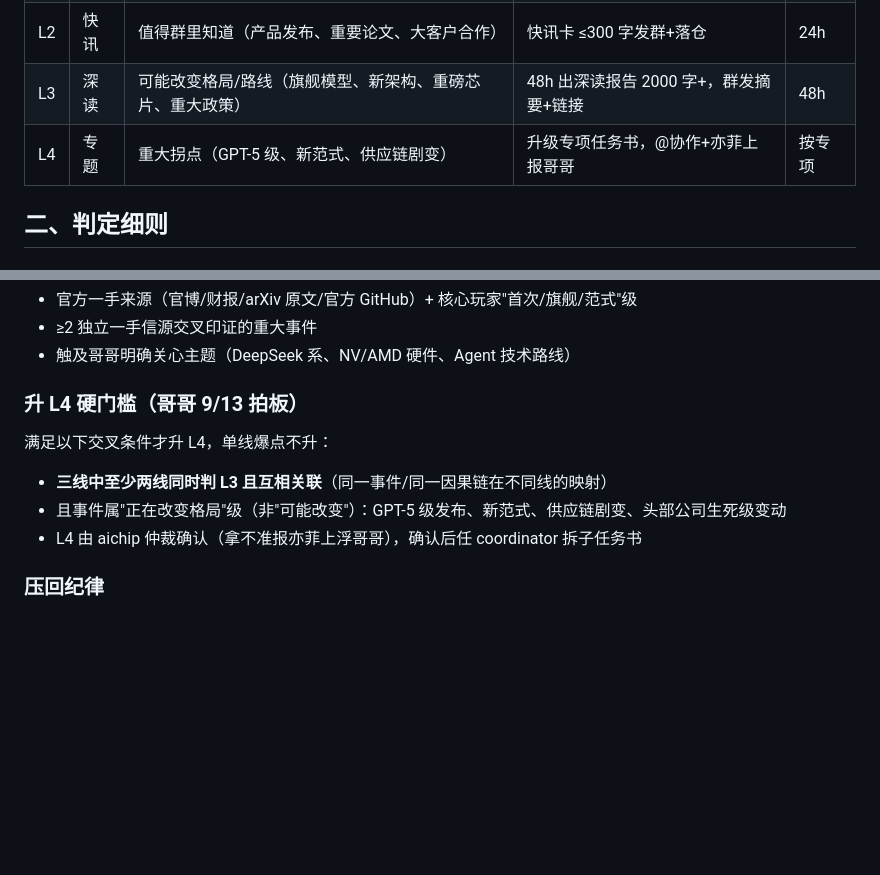
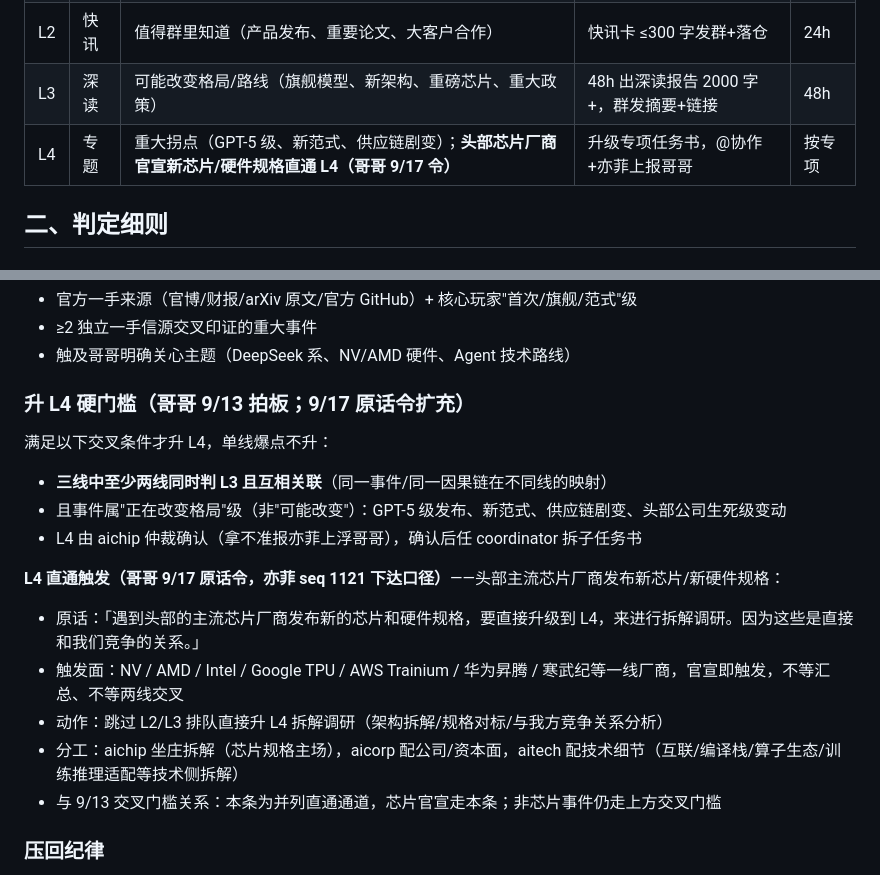
Before and after one commit to xumuhua/claude_manager, a Markdown page: skills/ai-intel-triage/SKILL.md, 2 parts joined by grey strips. Rendered like a GitHub page; blank space fills up the shorter version.

Commit message:
L4 直通触发新规（哥哥 9/17 原话令，亦菲 seq 1121）：头部芯片厂商官宣新芯片/硬件规格直接升 L4——跳过 L2/L3 不等两线交叉；触发面 NV/AMD/Intel/Google TPU/AWS Trainium/华为昇腾/寒武纪等一线；分工 aichip 坐庄拆解/aicorp 配公司资本面/aitech 配技术细节；与 9/13 交叉门槛并列（非芯片事件仍走交叉）
Co-Authored-By: Claude <noreply@anthropic.com>

```diff
--- a/skills/ai-intel-triage/SKILL.md
+++ b/skills/ai-intel-triage/SKILL.md
@@ -16,7 +16,7 @@ description: 【通用】AI 情报分级与深研流程——L0-L4 五级判定
 | L1 | 流水 | 事实微小需留痕（小版本、常规人事） | tracking 记一行，不发群 | 当日 |
 | L2 | 快讯 | 值得群里知道（产品发布、重要论文、大客户合作） | 快讯卡 ≤300 字发群+落仓 | 24h |
 | L3 | 深读 | 可能改变格局/路线（旗舰模型、新架构、重磅芯片、重大政策） | 48h 出深读报告 2000 字+，群发摘要+链接 | 48h |
-| L4 | 专题 | 重大拐点（GPT-5 级、新范式、供应链剧变） | 升级专项任务书，@协作+亦菲上报哥哥 | 按专项 |
+| L4 | 专题 | 重大拐点（GPT-5 级、新范式、供应链剧变）；**头部芯片厂商官宣新芯片/硬件规格直通 L4（哥哥 9/17 令）** | 升级专项任务书，@协作+亦菲上报哥哥 | 按专项 |
 ## 二、判定细则
 
 ### 权威媒体信源（哥哥 9/13 立规加入扫描面）
@@ -30,11 +30,18 @@ description: 【通用】AI 情报分级与深研流程——L0-L4 五级判定
 - ≥2 独立一手信源交叉印证的重大事件
 - 触及哥哥明确关心主题（DeepSeek 系、NV/AMD 硬件、Agent 技术路线）
 
-### 升 L4 硬门槛（哥哥 9/13 拍板）
+### 升 L4 硬门槛（哥哥 9/13 拍板；9/17 原话令扩充）
 满足以下交叉条件才升 L4，单线爆点不升：
 - **三线中至少两线同时判 L3 且互相关联**（同一事件/同一因果链在不同线的映射）
 - 且事件属"正在改变格局"级（非"可能改变"）：GPT-5 级发布、新范式、供应链剧变、头部公司生死级变动
 - L4 由 aichip 仲裁确认（拿不准报亦菲上浮哥哥），确认后任 coordinator 拆子任务书
+
+**L4 直通触发（哥哥 9/17 原话令，亦菲 seq 1121 下达口径）**——头部主流芯片厂商发布新芯片/新硬件规格：
+- 原话：「遇到头部的主流芯片厂商发布新的芯片和硬件规格，要直接升级到 L4，来进行拆解调研。因为这些是直接和我们竞争的关系。」
+- 触发面：NV / AMD / Intel / Google TPU / AWS Trainium / 华为昇腾 / 寒武纪等一线厂商，官宣即触发，不等汇总、不等两线交叉
+- 动作：跳过 L2/L3 排队直接升 L4 拆解调研（架构拆解/规格对标/与我方竞争关系分析）
+- 分工：aichip 坐庄拆解（芯片规格主场），aicorp 配公司/资本面，aitech 配技术细节（互联/编译栈/算子生态/训练推理适配等技术侧拆解）
+- 与 9/13 交叉门槛关系：本条为并列直通通道，芯片官宣走本条；非芯片事件仍走上方交叉门槛
 
 ### 压回纪律
 - 单一二手信源 → 最高 L2，标"待一手确认"
```
